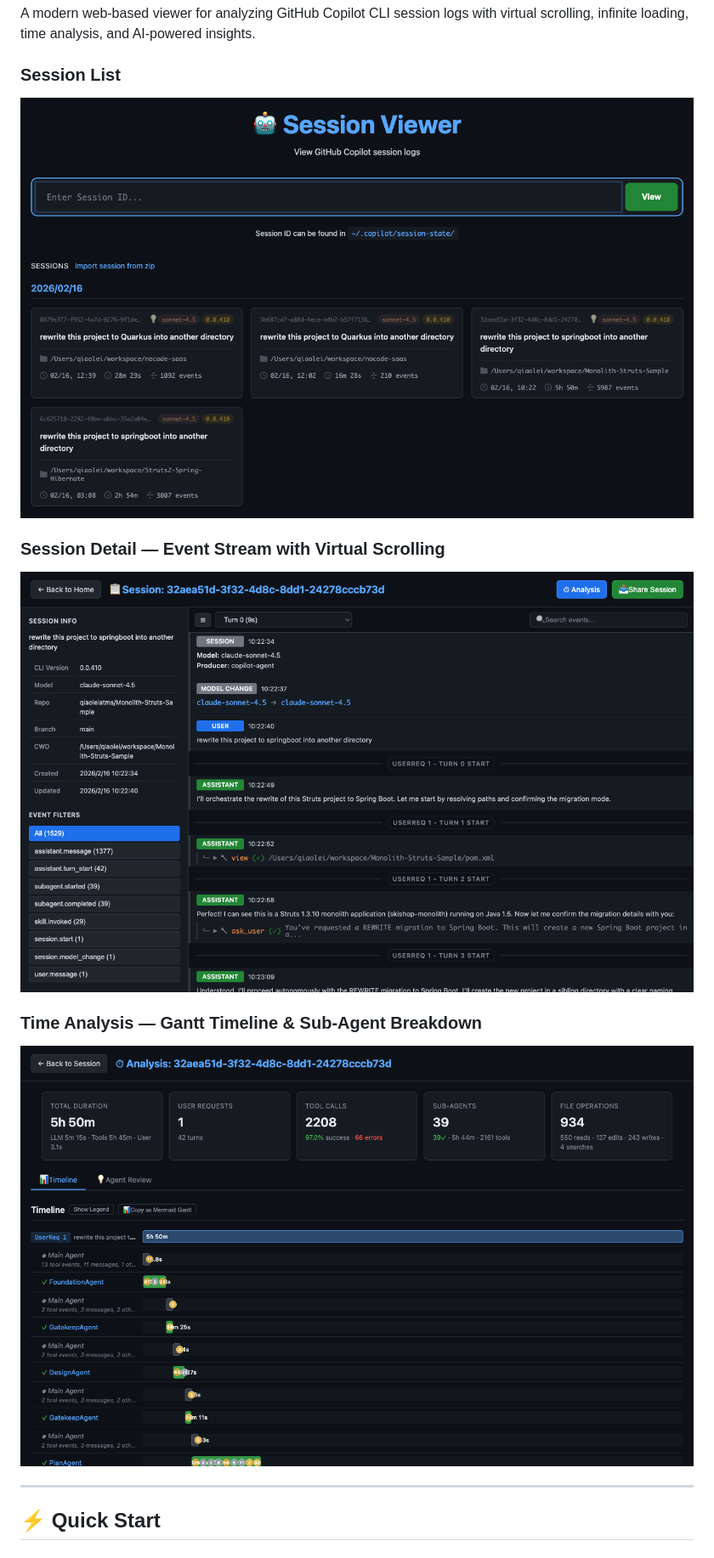
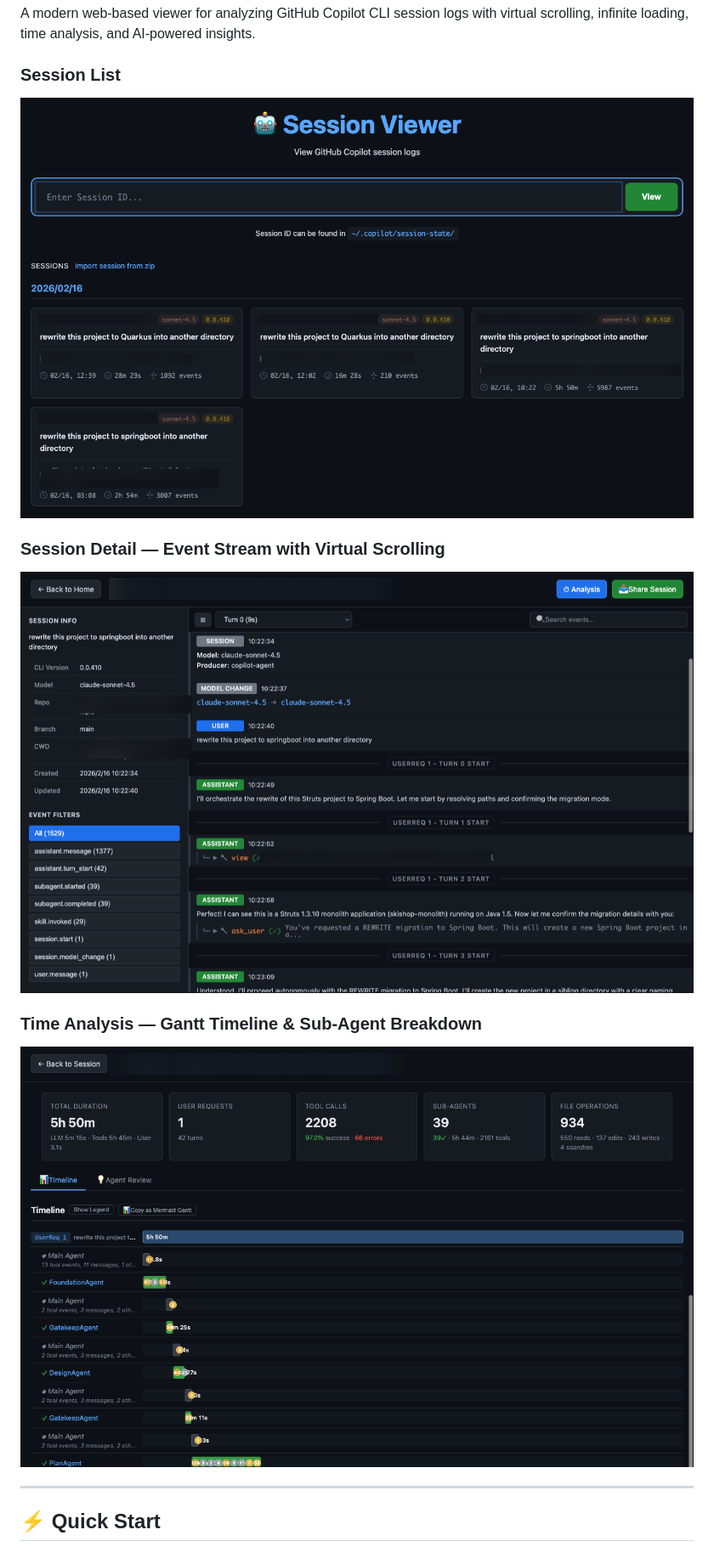
Before and after one commit to qiaolei81/copilot-session-viewer, a Markdown page: README.md, the part around the change. Shown at 85% size. GitHub-like rendering; pictures changed too: docs/images/homepage.png, docs/images/session-detail.png, docs/images/time-analysis.png.

Commit message:
docs: mask sensitive info in screenshots and use absolute image URLs
Blur session IDs, workspace paths, and repo names in README screenshots
to protect privacy. Switch image references to absolute GitHub raw URLs
so they render correctly on both GitHub and npmjs.org.

Co-Authored-By: Claude Opus 4.6 <noreply@anthropic.com>

```diff
--- a/README.md
+++ b/README.md
@@ -9,13 +9,13 @@
 A modern web-based viewer for analyzing GitHub Copilot CLI session logs with virtual scrolling, infinite loading, time analysis, and AI-powered insights.
 
 ### Session List
-![Session List](docs/images/homepage.png)
+![Session List](https://raw.githubusercontent.com/qiaolei81/copilot-session-viewer/main/docs/images/homepage.png)
 
 ### Session Detail — Event Stream with Virtual Scrolling
-![Session Detail](docs/images/session-detail.png)
+![Session Detail](https://raw.githubusercontent.com/qiaolei81/copilot-session-viewer/main/docs/images/session-detail.png)
 
 ### Time Analysis — Gantt Timeline & Sub-Agent Breakdown
-![Time Analysis](docs/images/time-analysis.png)
+![Time Analysis](https://raw.githubusercontent.com/qiaolei81/copilot-session-viewer/main/docs/images/time-analysis.png)
 
 ---
 
```
